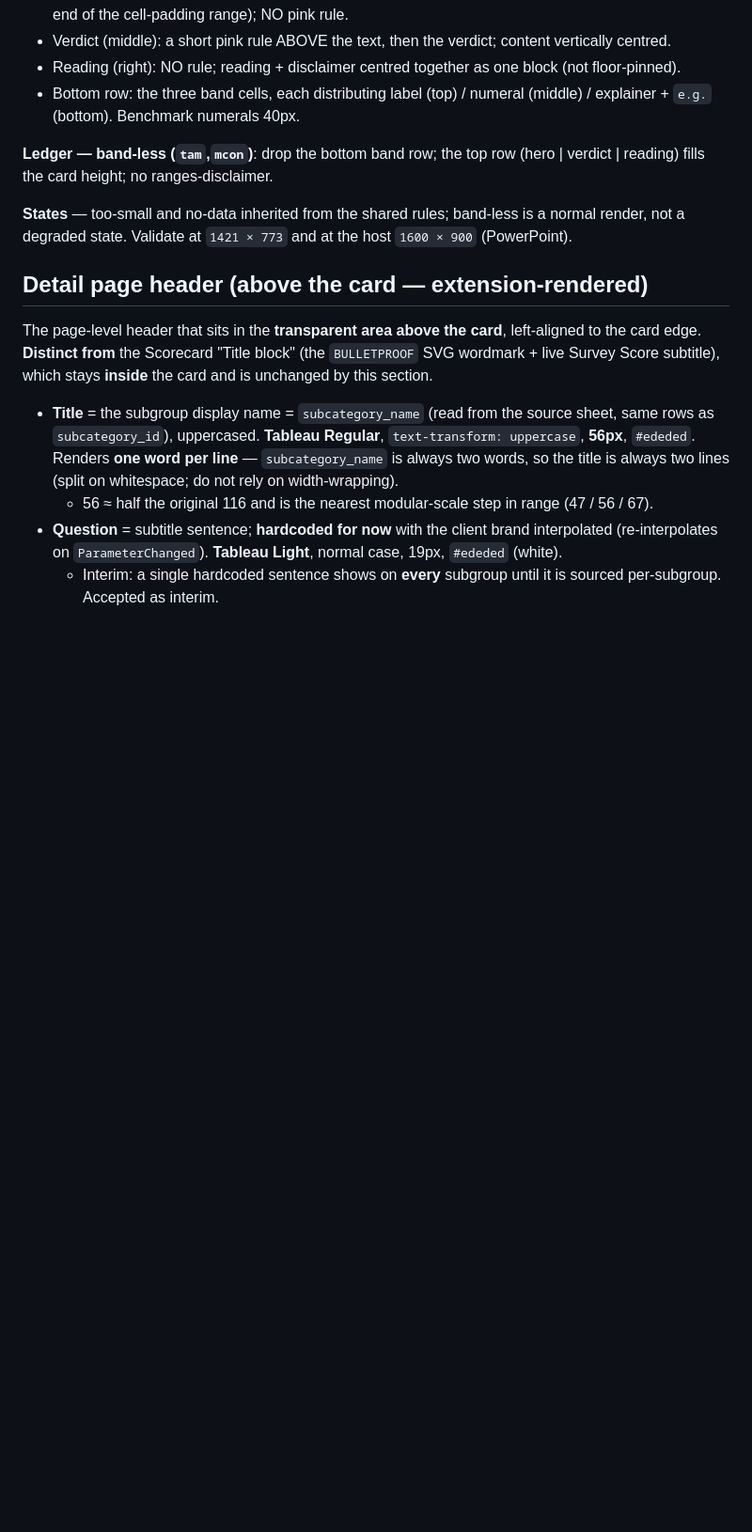
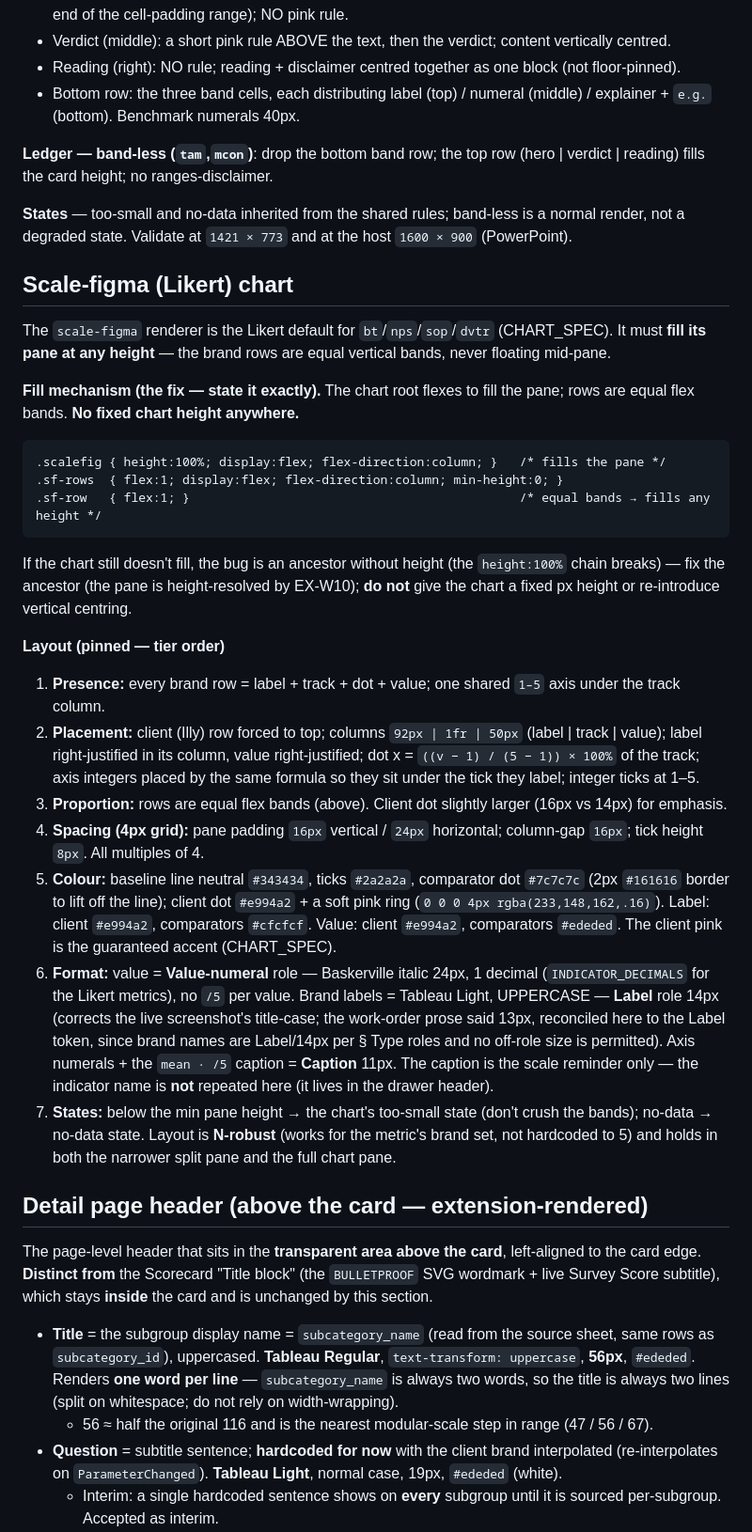
Before and after one commit to BengtCJ/b_tabext_nav, a Markdown page: docs/STYLE_SPEC.md, the part around the change. Shown at 94% size. Drawn GitHub-style; blank space fills up the shorter version.

Commit message:
docs(style): add Scale-figma (Likert) chart section (EX-W12)
Pins the flex-fill chain (root fills the pane; rows are equal flex bands;
no fixed chart height / no vertical centring) and the tier-ordered layout:
92|1fr|50 grid, dot/axis by ((v-1)/4)*100%, client-top + pink + ring,
grid-snapped spacing, role tokens, too-small/no-data, N-robust. The
work-order prose 13px is reconciled to the Label role (14px) since brand
names are Label/14px and no off-role size is permitted.

Companion to the renderer change shipped in 6e7f56a.

Co-Authored-By: Claude Opus 4.8 (1M context) <noreply@anthropic.com>

````diff
--- a/docs/STYLE_SPEC.md
+++ b/docs/STYLE_SPEC.md
@@ -302,6 +302,51 @@ reading) fills the card height; no ranges-disclaimer.
 **States** — too-small and no-data inherited from the shared rules; band-less is a normal render,
 not a degraded state. Validate at `1421 × 773` and at the host `1600 × 900` (PowerPoint).
 
+## Scale-figma (Likert) chart
+
+The `scale-figma` renderer is the Likert default for `bt`/`nps`/`sop`/`dvtr` (CHART_SPEC). It must
+**fill its pane at any height** — the brand rows are equal vertical bands, never floating mid-pane.
+
+**Fill mechanism (the fix — state it exactly).** The chart root flexes to fill the pane; rows are
+equal flex bands. **No fixed chart height anywhere.**
+
+```
+.scalefig { height:100%; display:flex; flex-direction:column; }   /* fills the pane */
+.sf-rows  { flex:1; display:flex; flex-direction:column; min-height:0; }
+.sf-row   { flex:1; }                                             /* equal bands → fills any height */
+```
+
+If the chart still doesn't fill, the bug is an ancestor without height (the `height:100%` chain
+breaks) — fix the ancestor (the pane is height-resolved by EX-W10); **do not** give the chart a
+fixed px height or re-introduce vertical centring.
+
+**Layout (pinned — tier order)**
+
+1. **Presence:** every brand row = label + track + dot + value; one shared `1–5` axis under the
+   track column.
+2. **Placement:** client (Illy) row forced to top; columns `92px | 1fr | 50px` (label | track |
+   value); label right-justified in its column, value right-justified; dot x =
+   `((v − 1) / (5 − 1)) × 100%` of the track; axis integers placed by the same formula so they sit
+   under the tick they label; integer ticks at 1–5.
+3. **Proportion:** rows are equal flex bands (above). Client dot slightly larger (16px vs 14px) for
+   emphasis.
+4. **Spacing (4px grid):** pane padding `16px` vertical / `24px` horizontal; column-gap `16px`;
+   tick height `8px`. All multiples of 4.
+5. **Colour:** baseline line neutral `#343434`, ticks `#2a2a2a`, comparator dot `#7c7c7c` (2px
+   `#161616` border to lift off the line); client dot `#e994a2` + a soft pink ring
+   (`0 0 0 4px rgba(233,148,162,.16)`). Label: client `#e994a2`, comparators `#cfcfcf`. Value:
+   client `#e994a2`, comparators `#ededed`. The client pink is the guaranteed accent (CHART_SPEC).
+6. **Format:** value = **Value-numeral** role — Baskerville italic 24px, 1 decimal
+   (`INDICATOR_DECIMALS` for the Likert metrics), no `/5` per value. Brand labels = Tableau Light,
+   UPPERCASE — **Label** role 14px (corrects the live screenshot's title-case; the work-order prose
+   said 13px, reconciled here to the Label token, since brand names are Label/14px per § Type roles
+   and no off-role size is permitted). Axis numerals + the `mean · /5` caption = **Caption** 11px.
+   The caption is the scale reminder only — the indicator name is **not** repeated here (it lives in
+   the drawer header).
+7. **States:** below the min pane height → the chart's too-small state (don't crush the bands);
+   no-data → no-data state. Layout is **N-robust** (works for the metric's brand set, not hardcoded
+   to 5) and holds in both the narrower split pane and the full chart pane.
+
 ## Detail page header (above the card — extension-rendered)
 The page-level header that sits in the **transparent area above the card**, left-aligned
 to the card edge. **Distinct from** the Scorecard "Title block" (the `BULLETPROOF` SVG
````
